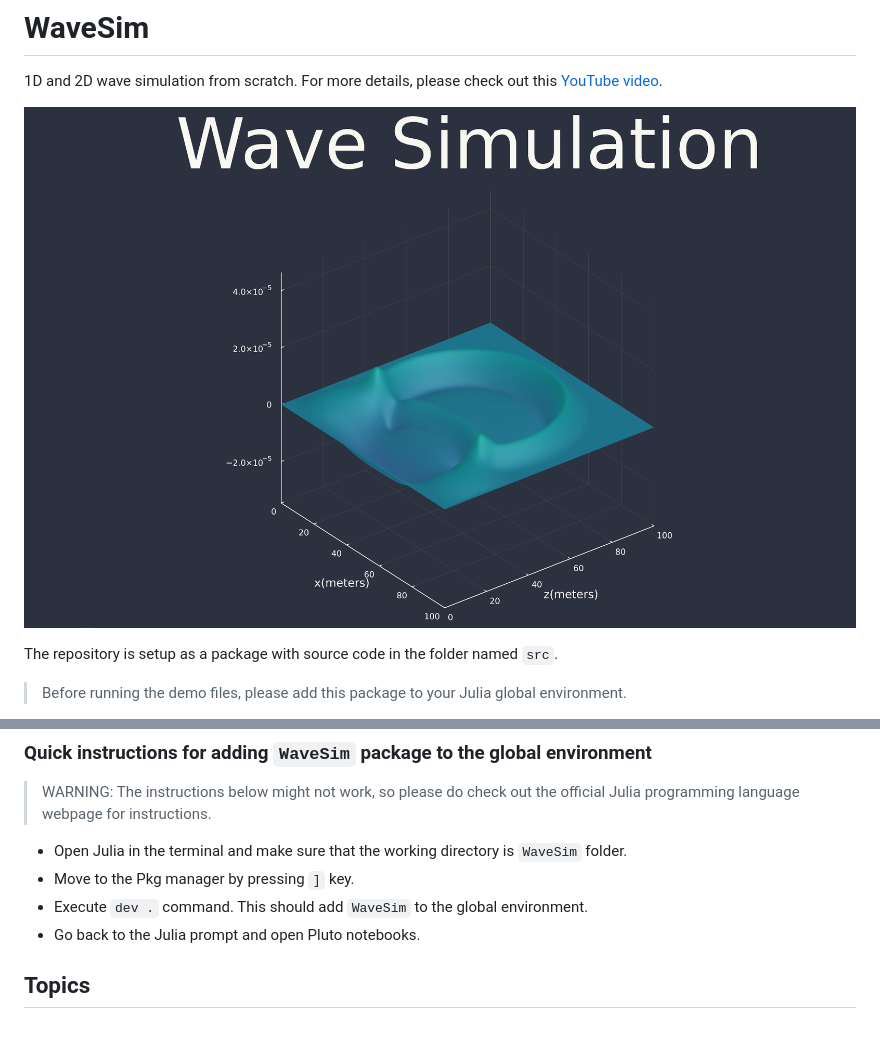
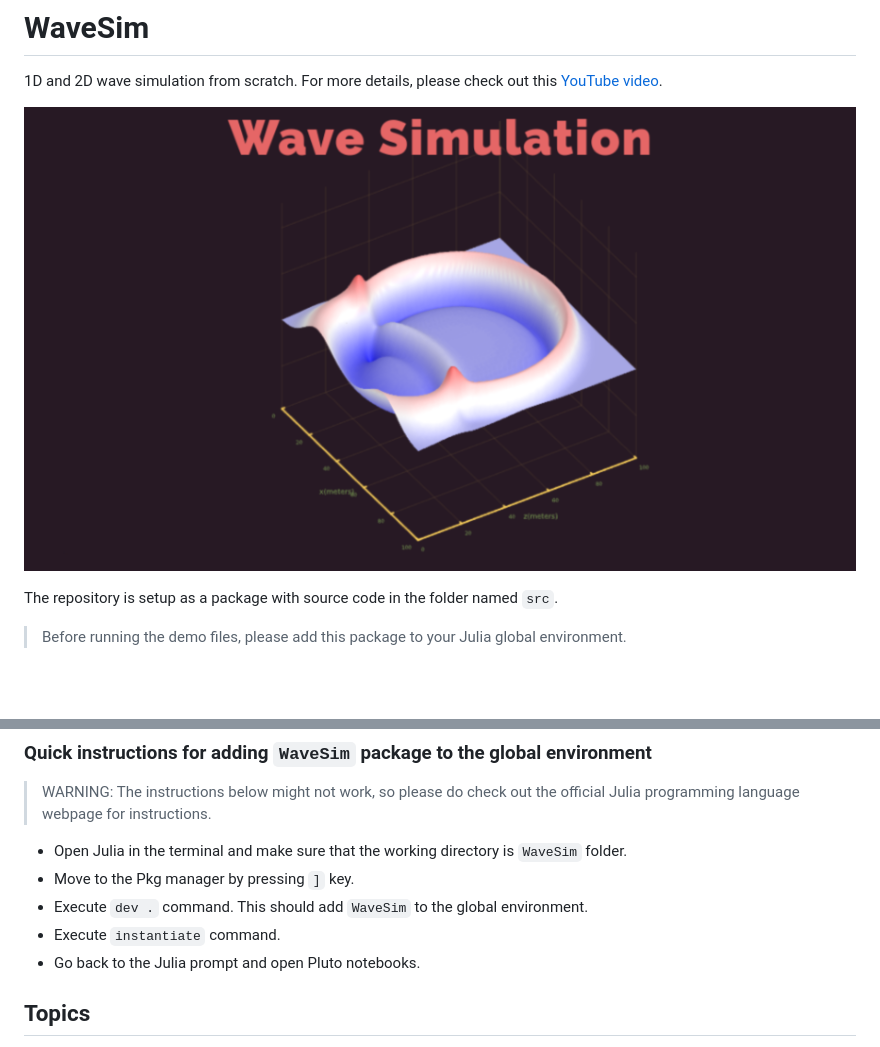
Before and after one commit to tgautam03/WaveSim, a Markdown page: README.md, 2 parts joined by grey strips. Rendered like a GitHub page; pictures changed too: thumbnail.png; blank space fills up the shorter version.

Commit message:
Updated readme and thumbnail

```diff
--- a/README.md
+++ b/README.md
@@ -18,6 +18,7 @@ The repository is setup as a package with source code in the folder named `src`.
 - Open Julia in the terminal and make sure that the working directory is `WaveSim` folder.
 - Move to the Pkg manager by pressing `]` key.
 - Execute `dev .` command. This should add `WaveSim` to the global environment.
+- Execute `instantiate` command.
 - Go back to the Julia prompt and open Pluto notebooks.
 
 
```
Also changed, not shown: 1 other file.
